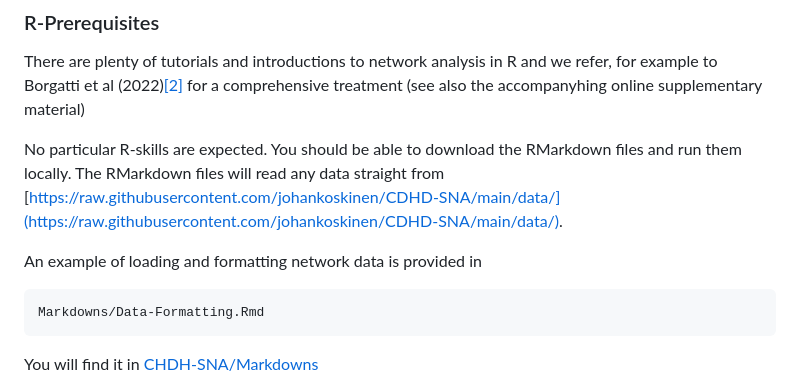
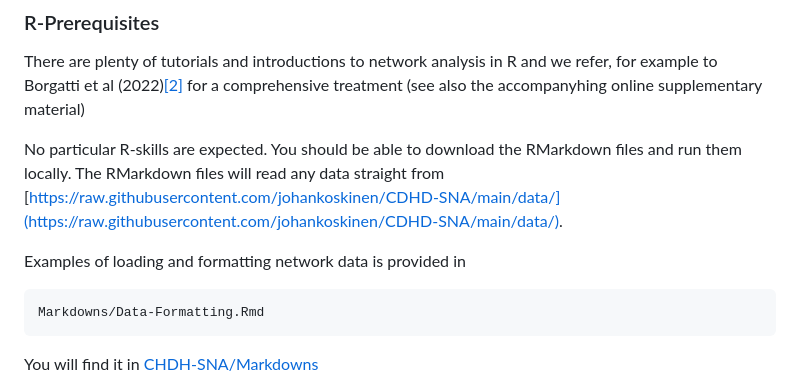
Before and after one commit to johankoskinen/CHDH-SNA, a Markdown page: README.md, the part around the change. Drawn GitHub-style.

````diff
--- a/README.md
+++ b/README.md
@@ -63,7 +63,7 @@ There are plenty of tutorials and introductions to network analysis in R and we
 
 No particular R-skills are expected. You should be able to download the RMarkdown files and run them locally. The RMarkdown files will read any data straight from [https://raw.githubusercontent.com/johankoskinen/CDHD-SNA/main/data/](https://raw.githubusercontent.com/johankoskinen/CDHD-SNA/main/data/).
 
-An example of loading and formatting network data is provided in
+Examples of loading and formatting network data is provided in
 ```sh
 Markdowns/Data-Formatting.Rmd
 ```
````
